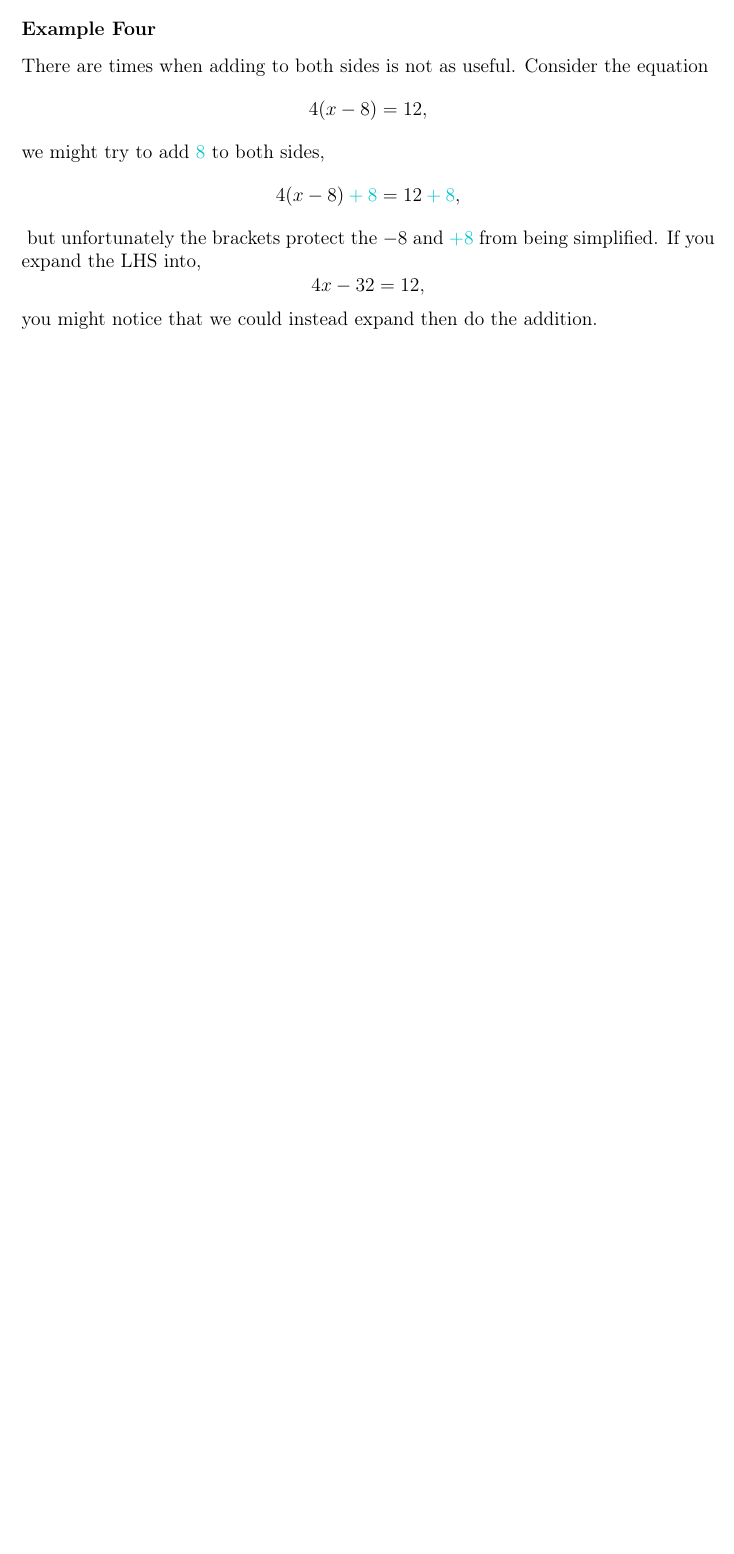
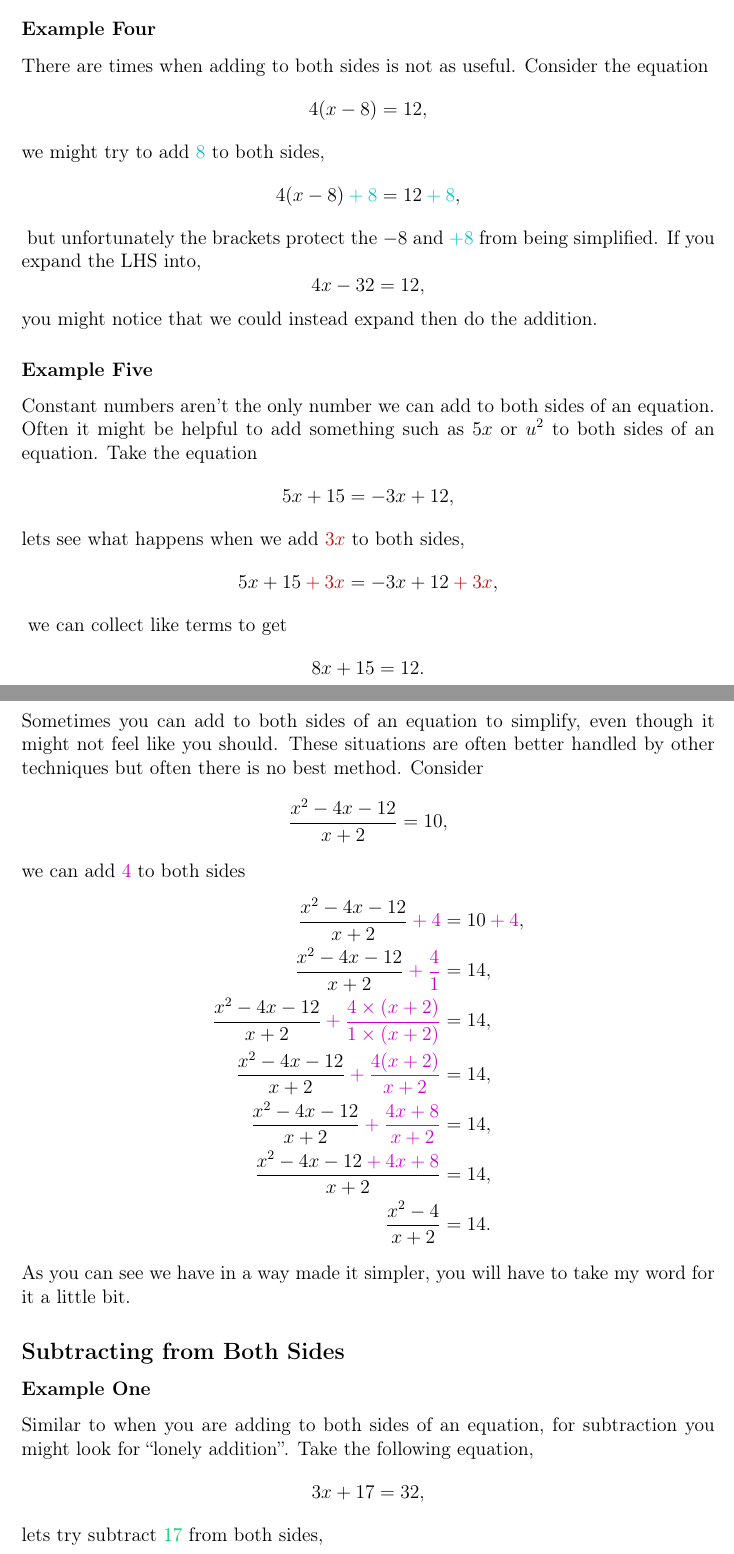
Before and after one commit to Dall4s63/maths_sheets, a LaTeX document (eqns_solving_tips/sheet.tex): part of page 2 of 2 before the commit and two parts of pages 2 and 3 of 3 after it, the two joined at a grey line, cut so that both start at the same text, the shorter picture padded with empty space. Compiled offline with pdfLaTeX.

Commit message:
add some stuff to the example simplification sheets

```diff
--- a/eqns_solving_tips/sheet.tex
+++ b/eqns_solving_tips/sheet.tex
@@ -66,4 +66,50 @@ LHS into,
 $$4x - 32 = 12,$$
 you might notice that we could instead expand then do the addition.
 
+\subsubsection*{Example Five}
+
+Constant numbers aren't the only number we can add to both
+sides of an equation. Often it might be helpful to add something
+such as $5x$ or $u^2$ to both sides of an equation. Take
+the equation
+$$5x + 15 = -3x + 12,$$
+lets see what happens when we add {\color{Red3}$3x$} to both
+sides,
+$$5x + 15 \color{Red3} + 3x\color{black} = -3x + 12 \color{Red3} + 3x\color{black},$$
+we can collect like terms to get
+$$8x + 15 = 12.$$
+
+\subsubsection*{Example Six (Complex)}
+
+Sometimes you can add to both sides of an equation to simplify,
+even though it might not feel like you should. These situations
+are often better handled by other techniques but often there
+is no best method. Consider
+$$\frac{x^2 - 4x - 12}{x + 2} = 10,$$
+we can add {\color{Magenta3}4} to both sides
+\begin{align*}
+\frac{x^2 - 4x - 12}{x + 2}\color{Magenta3} + 4\color{black} &= 10 \color{Magenta3} + 4 \color{black}, \\
+\frac{x^2 - 4x - 12}{x + 2}\color{Magenta3} + \frac{4}{1}\color{black} &= 14, \\
+\frac{x^2 - 4x - 12}{x + 2}\color{Magenta3} + \frac{4\times(x + 2)}{1\times(x + 2)}\color{black} &= 14, \\
+\frac{x^2 - 4x - 12}{x + 2}\color{Magenta3} + \frac{4(x + 2)}{x + 2}\color{black} &= 14, \\
+\frac{x^2 - 4x - 12}{x + 2}\color{Magenta3} + \frac{4x + 8}{x + 2}\color{black} &= 14, \\
+\frac{x^2 - 4x - 12 \color{Magenta3} + 4x + 8}{x + 2} &= 14, \\
+\frac{x^2 - 4}{x+2} &= 14.
+\end{align*}
+As you can see we have in a way made it simpler, you will have to
+take my word for it a little bit.
+
+\subsection*{Subtracting from Both Sides}
+
+\subsubsection*{Example One}
+
+Similar to when you are adding to both sides of an equation, for
+subtraction you might look for ``lonely addition''. Take
+the following equation,
+$$3x + 17 = 32,$$
+lets try subtract {\color{SpringGreen3}17} from both sides,
+$$3x + 17 \color{SpringGreen3} - 17\color{black} = 32 \color{SpringGreen3} - 17\color{black},$$
+once we simplify both sides we should have
+$$3x = 15.$$
+
 \end{document}
```
Also changed, not shown: eqns_solving_tips/sheet_no_prose.tex (+31 -0 lines), eqns_solving_tips/sheet.pdf, eqns_solving_tips/sheet_no_prose.pdf.
